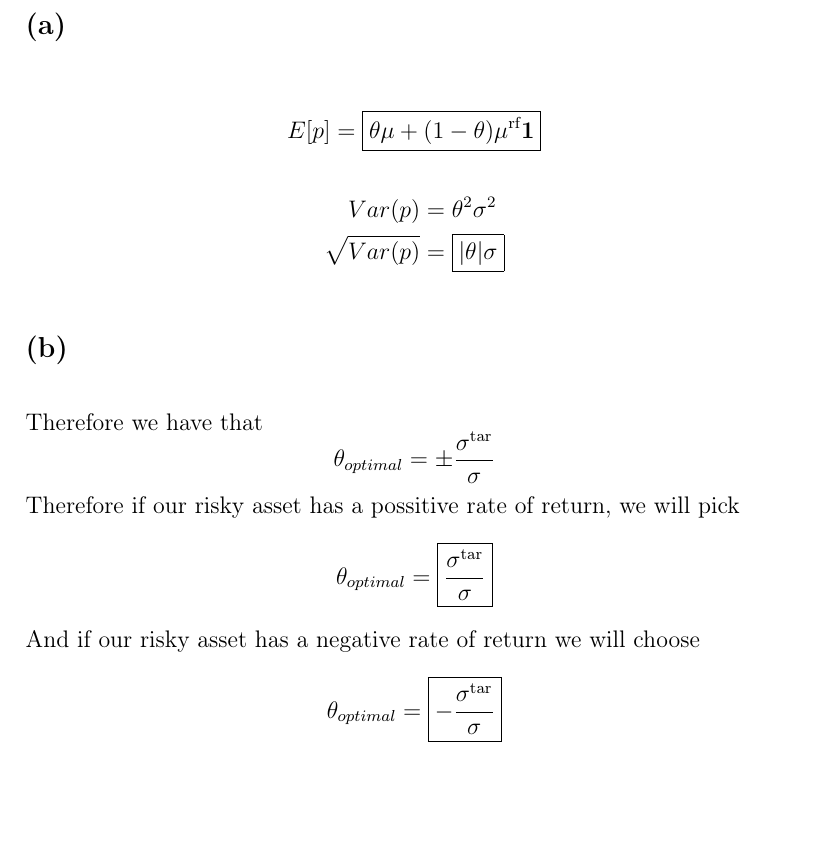
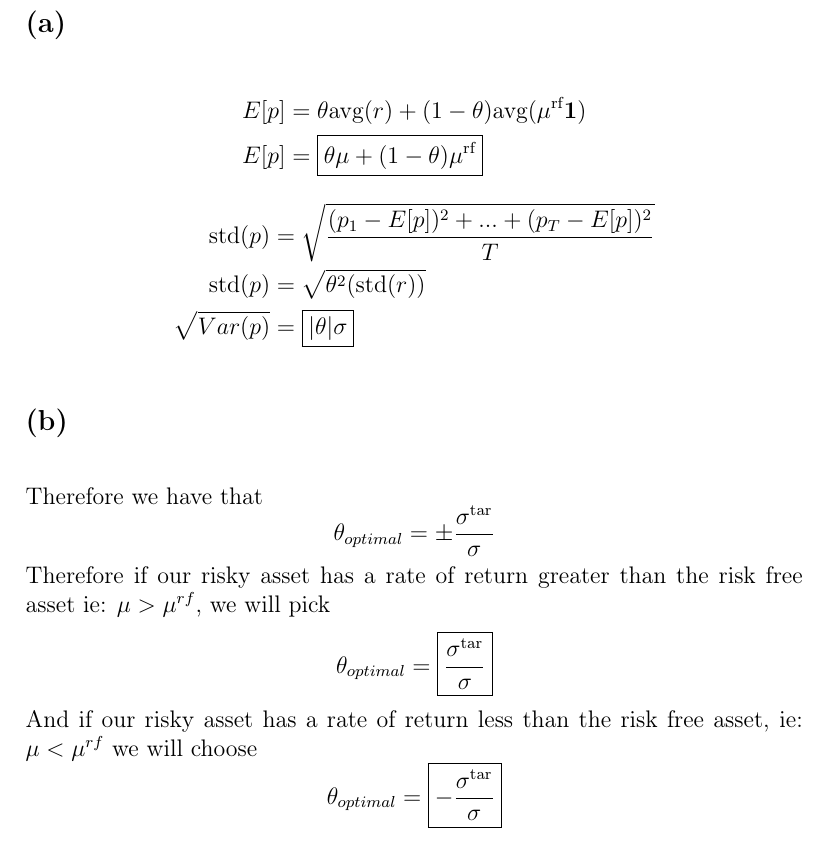
Before and after one commit to HighSpeeds/ECE133A, a LaTeX problem sheet (HW1/file.tex): part of page 3 of 5, cut so that both start at the same text, the shorter picture padded with empty space. Compiled offline with pdfLaTeX.

Commit message:
finished a problem

```diff
--- a/HW1/file.tex
+++ b/HW1/file.tex
@@ -30,18 +30,22 @@ let $u=(\sqrt{x_1},...,\sqrt{x_n})$ and $v=\left(\sqrt{\frac{1}{x_1}},...,\sqrt{
 \section*{Exercise T3.25}
 \subsection*{(a)}
 \begin{align*}
-	E[p]&=\boxed{\theta\mu+(1-\theta)\mu^{\text{rf}}\textbf{1}}
+	E[p]&=\theta\text{avg}(r)+(1-\theta)\text{avg}(\mu^{\text{rf}}\textbf{1})\\
+	E[p]&=\boxed{\theta\mu+(1-\theta)\mu^{\text{rf}}}
 \end{align*}
 \begin{align*}
-	Var(p)&=\theta^2\sigma^2\\
+	\text{std}(p)&=\sqrt{\frac{(p_1-E[p])^2+...+(p_T-E[p])^2}{T}}\\
+	\text{std}(p)&=\sqrt{\theta^2(\text{std}(r))}\\
 	\sqrt{Var(p)}&=\boxed{|\theta|\sigma}
 \end{align*}
 \subsection*{(b)}
 Therefore we have that
 $$\theta_{optimal}=\pm \frac{\sigma^{\text{tar}}}{\sigma}$$
-Therefore if our risky asset has a possitive rate of return, we will pick
+Therefore if our risky asset has a rate of return greater than the risk free asset
+ie: $\mu>\mu^{rf}$, we will pick
 $$\theta_{optimal}=\boxed{\frac{\sigma^{\text{tar}}}{\sigma}}$$
-And if our risky asset has a negative rate of return we will choose
+And if our risky asset has a rate of return less than the risk free asset,
+ie: $\mu<\mu^{rf}$ we will choose
 $$\theta_{optimal}=\boxed{-\frac{\sigma^{\text{tar}}}{\sigma}}$$
 \subsection*{(c)}
 If we want our portfolio to have a lower risk level than the asset, ie $\sigma^{\text{tar}}<\sigma$,
```
Also changed, not shown: HW2/file.tex (+4 -1 lines), HW1/file.pdf, HW2/file.pdf, 5 other files.
